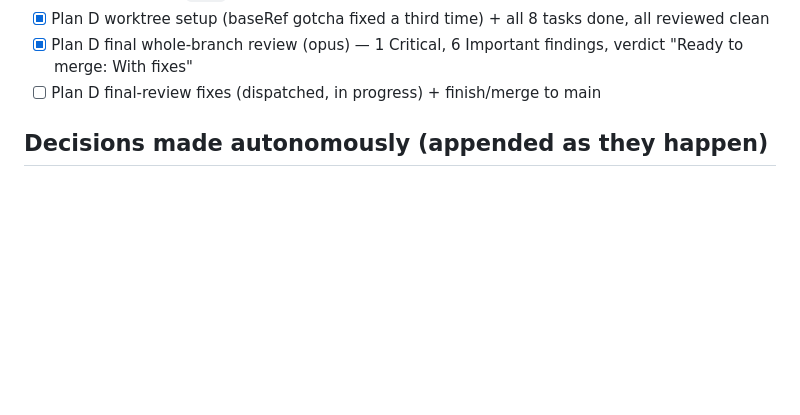
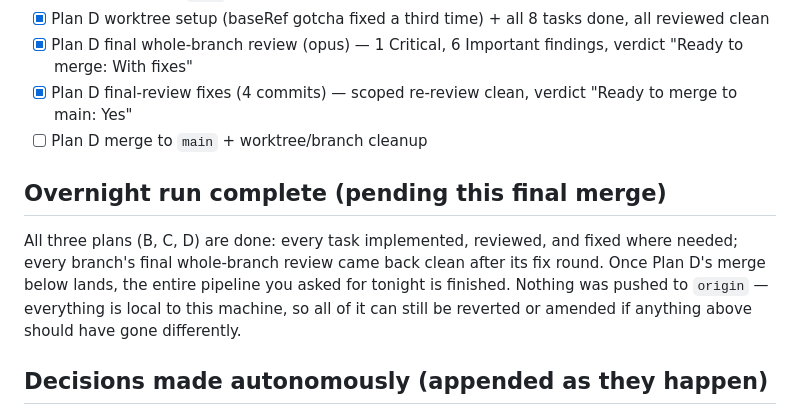
Before and after one commit to Elagoht/pixabros.com, a Markdown page: docs/superpowers/OVERNIGHT-LOG-2026-08-10.md, the part around the change. Rendered like a GitHub page; blank space fills up the shorter version.

Commit message:
docs: mark plan D final review and fixes complete in overnight log

```diff
--- a/docs/superpowers/OVERNIGHT-LOG-2026-08-10.md
+++ b/docs/superpowers/OVERNIGHT-LOG-2026-08-10.md
@@ -16,7 +16,12 @@ User went to sleep and asked for the full remaining pipeline (Plan B finish →
 - [x] Plan C merged to `main`, worktree/branch cleaned up
 - [x] Plan D worktree setup (baseRef gotcha fixed a third time) + all 8 tasks done, all reviewed clean
 - [x] Plan D final whole-branch review (opus) — 1 Critical, 6 Important findings, verdict "Ready to merge: With fixes"
-- [ ] Plan D final-review fixes (dispatched, in progress) + finish/merge to main
+- [x] Plan D final-review fixes (4 commits) — scoped re-review clean, verdict "Ready to merge to main: Yes"
+- [ ] Plan D merge to `main` + worktree/branch cleanup
+
+## Overnight run complete (pending this final merge)
+
+All three plans (B, C, D) are done: every task implemented, reviewed, and fixed where needed; every branch's final whole-branch review came back clean after its fix round. Once Plan D's merge below lands, the entire pipeline you asked for tonight is finished. Nothing was pushed to `origin` — everything is local to this machine, so all of it can still be reverted or amended if anything above should have gone differently.
 
 ## Decisions made autonomously (appended as they happen)
 
```
